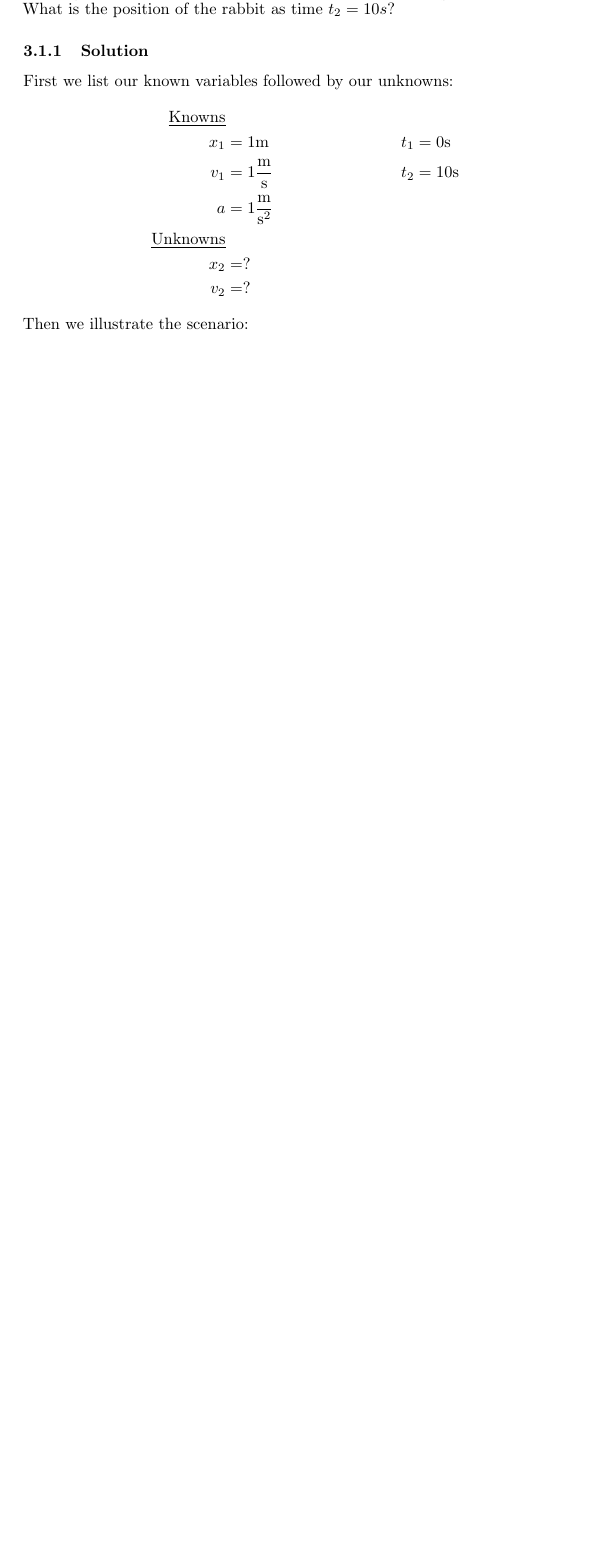
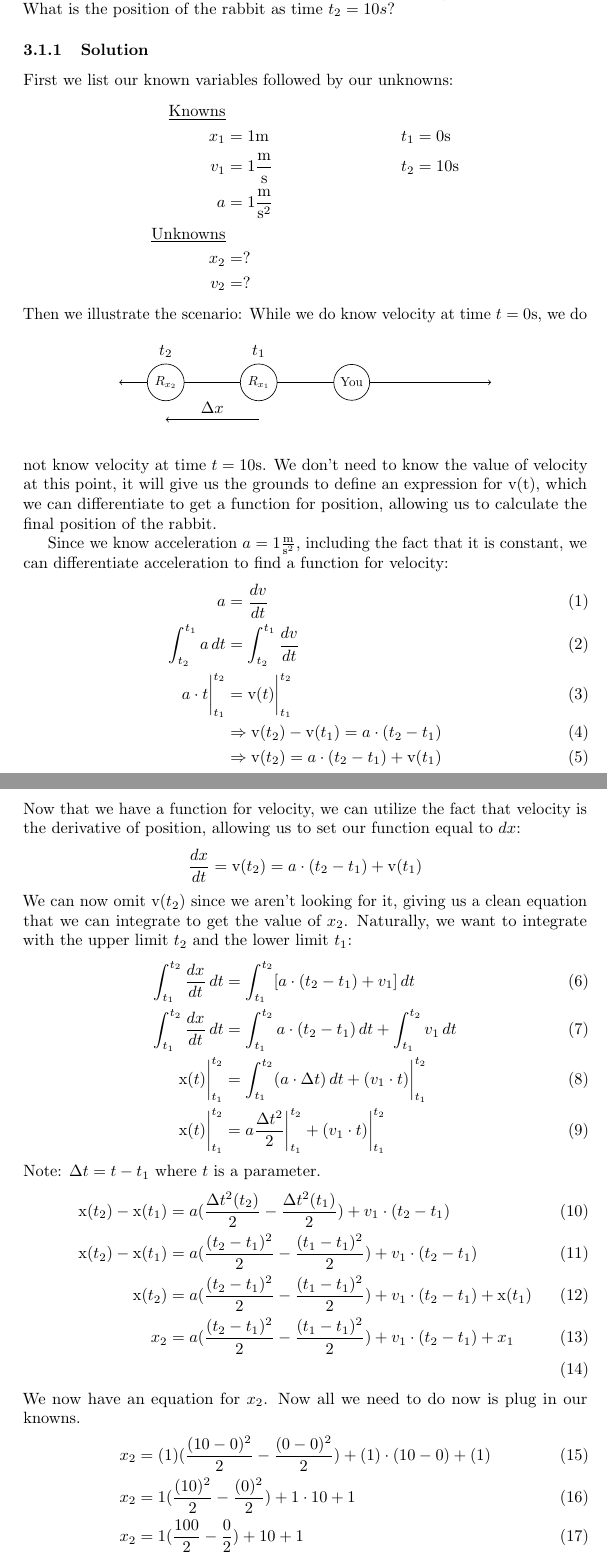
Before and after one commit to GameAddict23/Physics_Notes, a LaTeX document (notes1.tex): part of page 3 of 3 before the commit and two parts of pages 3 and 4 of 4 after it, the two joined at a grey line, cut so that both start at the same text, the shorter picture padded with empty space. Compiled offline with pdfLaTeX.

Commit message:
Add files via upload

```diff
--- a/notes1.tex
+++ b/notes1.tex
@@ -2,6 +2,7 @@
 
 \usepackage{microtype}
 \usepackage{amsmath}
+\usepackage{tikz}
 
 \newcommand{\diff}[1]{\frac{#1}{dt}}
 
@@ -73,4 +74,69 @@
 	v_2 &= ?
 	\end{align*}
 	Then we illustrate the scenario:
+	\begin{figure}[hh]
+	\begin{center}
+	\begin{tikzpicture}
+		\node[above] at (3, 0.4) (t1) {$t_1$};
+		\node[above] at (1, 0.4) (t2) {$t_2$};
+		\node[circle, draw, scale=0.8] at (3, 0) (r) {$R_{x_1}$};
+		\node[circle, draw, scale=0.8] at (1, 0) (r2) {$R_{x_2}$};
+		\node[circle, draw, scale=0.8] at (5, 0) (y) {You};
+
+		\draw[<-] (0, 0) -- (r2);
+		\draw (r2) -- (r);
+		\draw (r) -- (y);
+		\draw[->] (y) -- (8, 0);
+
+		\node[above] at (2, -0.8) (x) {$\Delta{x}$};
+
+		\draw[<-] (1, -0.8) -- (3, -0.8);
+	\end{tikzpicture}
+	\end{center}
+    \end{figure}
+	% \newpage
+	While we do know velocity at time $t=0\mathrm{s}$, we do not know velocity at time $t=10\mathrm{s}$.
+	We don't need to know the value of velocity at this point, it will give us the grounds to define an expression
+	for $\mathrm{v(t)}$, which we can differentiate to get a function for position, allowing us to calculate the final
+	position of the rabbit.
+
+	Since we know acceleration $a=1\mathrm{\frac{m}{s^2}}$, including the fact that it is constant, we can
+	differentiate acceleration to find a function for velocity:
+	\begin{align}
+		a &= \diff{dv}\\
+		\int_{t_2}^{t_1}a\,dt &= \int_{t_2}^{t_1}\diff{dv}\\
+		a\cdot t\biggr\rvert_{t_1}^{t_2} &= \mathrm{v}(t) \biggr\rvert_{t_1}^{t_2}\\
+		&\Rightarrow \mathrm{v}(t_2)-\mathrm{v}(t_1) = a\cdot(t_2 - t_1)\\
+		&\Rightarrow \mathrm{v}(t_2) = a\cdot (t_2-t_1) + \mathrm{v}(t_1)
+	\end{align}
+	Now that we have a function for velocity, we can utilize the fact that velocity
+	is the derivative of position, allowing us to set our function equal to $dx$:
+	\[\diff{dx} = \mathrm{v}(t_2) = a\cdot(t_2-t_1)+\mathrm{v}(t_1)\]
+	We can now omit $\mathrm{v}(t_2)$ since we aren't looking for it, giving us a clean equation that we
+	can integrate to get the value of $x_2$. Naturally, we want to integrate with the upper limit
+	$t_2$ and the lower limit $t_1$:
+	\begin{align}
+		\int_{t_1}^{t_2} \diff{dx}\,dt &= \int_{t_1}^{t_2} [a\cdot (t_2-t_1) + v_1] \,dt\\
+		\int_{t_1}^{t_2}\diff{dx}\,dt &= \int_{t_1}^{t_2} a\cdot(t_2-t_1)\,dt + \int_{t_1}^{t_2} v_1\,dt\\
+		\mathrm{x}(t)\biggr\rvert_{t_1}^{t_2} &= \int_{t_1}^{t_2}(a\cdot \Delta{t}) \,dt + (v_1\cdot t) \biggr\rvert_{t_1}^{t_2}\\
+		\mathrm{x}(t)\biggr\rvert_{t_1}^{t_2} &= a\frac{\Delta{t}^2}{2} \biggr\rvert_{t_1}^{t_2} + (v_1\cdot t) \biggr\rvert_{t_1}^{t_2}
+	\end{align}
+	Note: $\Delta{t} = t - t_1$ where $t$ is a parameter.
+	\begin{align}
+		\mathrm{x}(t_2)-\mathrm{x}(t_1) &= a(\frac{\Delta{t}^2(t_2)}{2} - \frac{\Delta{t}^2(t_1)}{2}) + v_1\cdot (t_2-t_1)\\
+		\mathrm{x}(t_2)-\mathrm{x}(t_1) &= a(\frac{(t_2-t_1)^2}{2} - \frac{(t_1-t_1)^2}{2}) + v_1\cdot (t_2-t_1)\\
+		\mathrm{x}(t_2) &= a(\frac{(t_2-t_1)^2}{2} - \frac{(t_1-t_1)^2}{2}) + v_1\cdot (t_2-t_1) + \mathrm{x}(t_1)\\
+		x_2 &= a(\frac{(t_2-t_1)^2}{2} - \frac{(t_1-t_1)^2}{2}) + v_1\cdot (t_2-t_1) + x_1\\
+	\end{align}
+	We now have an equation for $x_2$. Now all we need to do now is plug in our knowns.
+	\begin{align}
+		x_2 &= (1)(\frac{(10-0)^2}{2} - \frac{(0-0)^2}{2}) + (1)\cdot (10-0) + (1)\\
+		x_2 &= 1(\frac{(10)^2}{2} - \frac{(0)^2}{2}) + 1\cdot 10 + 1\\
+		x_2 &= 1(\frac{100}{2} - \frac{0}{2}) + 10 + 1\\
+		x_2 &= 1(50 - 0) + 11\\
+		x_2 &= 50 + 11\\
+		x_2 &= 61\\
+	\end{align}
+	Our answer: $61\mathrm{m}$. The final position of the rabbit (the position of the rabit at
+	time $t_2=10\mathrm{s}$) is $61$ meters from our right.
 \end{document}
```
Also changed, not shown: notes1.pdf.
